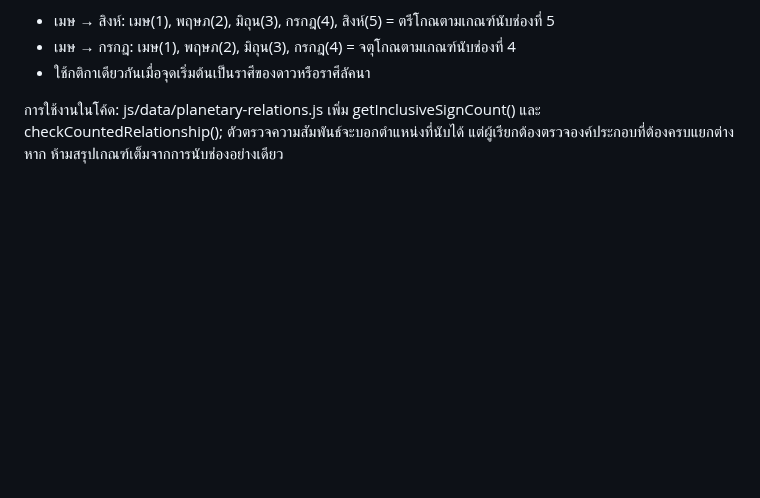
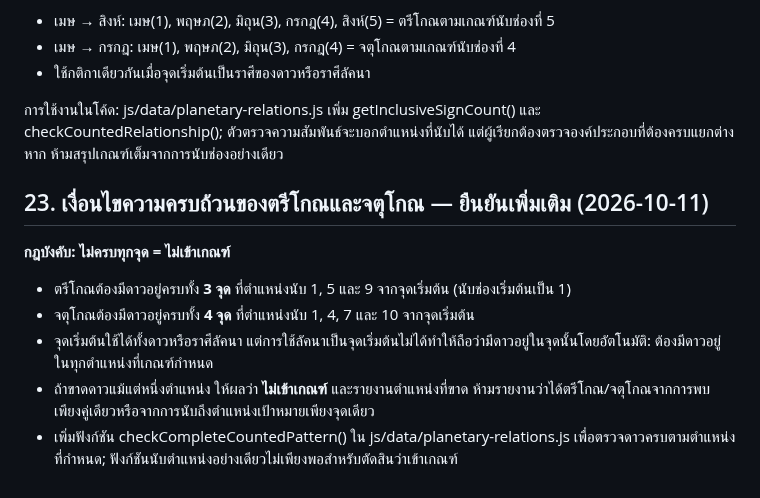
Before and after one commit to tancorp-web/Learn, a Markdown page: docs/THAI_ASTROLOGY_KNOWLEDGE_BASE.md, the part around the change. Rendered like a GitHub page; blank space fills up the shorter version.

Commit message:
Clarify full occupancy requirement for trine and chatu-kona

```diff
--- a/docs/THAI_ASTROLOGY_KNOWLEDGE_BASE.md
+++ b/docs/THAI_ASTROLOGY_KNOWLEDGE_BASE.md
@@ -304,3 +304,14 @@
 - ใช้กติกาเดียวกันเมื่อจุดเริ่มต้นเป็นราศีของดาวหรือราศีลัคนา
 
 การใช้งานในโค้ด: js/data/planetary-relations.js เพิ่ม getInclusiveSignCount() และ checkCountedRelationship(); ตัวตรวจความสัมพันธ์จะบอกตำแหน่งที่นับได้ แต่ผู้เรียกต้องตรวจองค์ประกอบที่ต้องครบแยกต่างหาก ห้ามสรุปเกณฑ์เต็มจากการนับช่องอย่างเดียว
+
+
+## 23. เงื่อนไขความครบถ้วนของตรีโกณและจตุโกณ — ยืนยันเพิ่มเติม (2026-10-11)
+
+**กฎบังคับ: ไม่ครบทุกจุด = ไม่เข้าเกณฑ์**
+
+- ตรีโกณต้องมีดาวอยู่ครบทั้ง **3 จุด** ที่ตำแหน่งนับ 1, 5 และ 9 จากจุดเริ่มต้น (นับช่องเริ่มต้นเป็น 1)
+- จตุโกณต้องมีดาวอยู่ครบทั้ง **4 จุด** ที่ตำแหน่งนับ 1, 4, 7 และ 10 จากจุดเริ่มต้น
+- จุดเริ่มต้นใช้ได้ทั้งดาวหรือราศีลัคนา แต่การใช้ลัคนาเป็นจุดเริ่มต้นไม่ได้ทำให้ถือว่ามีดาวอยู่ในจุดนั้นโดยอัตโนมัติ: ต้องมีดาวอยู่ในทุกตำแหน่งที่เกณฑ์กำหนด
+- ถ้าขาดดาวแม้แต่หนึ่งตำแหน่ง ให้ผลว่า **ไม่เข้าเกณฑ์** และรายงานตำแหน่งที่ขาด ห้ามรายงานว่าได้ตรีโกณ/จตุโกณจากการพบเพียงคู่เดียวหรือจากการนับถึงตำแหน่งเป้าหมายเพียงจุดเดียว
+- เพิ่มฟังก์ชัน checkCompleteCountedPattern() ใน js/data/planetary-relations.js เพื่อตรวจดาวครบตามตำแหน่งที่กำหนด; ฟังก์ชันนับตำแหน่งอย่างเดียวไม่เพียงพอสำหรับตัดสินว่าเข้าเกณฑ์
```
